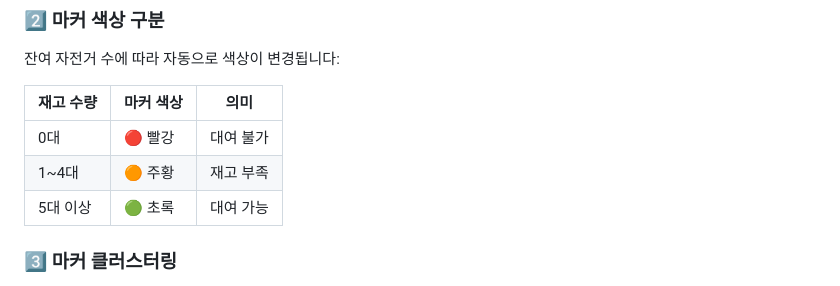
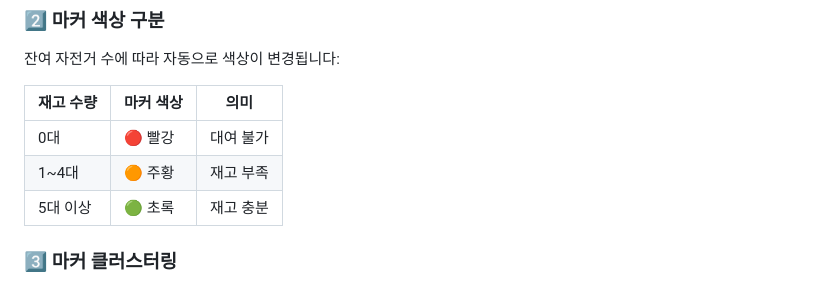
Before and after one commit to yssong01/bike_rental, a Markdown page: README.md, the part around the change. Rendered like a GitHub page.

```diff
--- a/README.md
+++ b/README.md
@@ -67,7 +67,7 @@ bike_rental/
 |----------|---------|------|
 | 0대 | 🔴 빨강 | 대여 불가 |
 | 1~4대 | 🟠 주황 | 재고 부족 |
-| 5대 이상 | 🟢 초록 | 대여 가능 |
+| 5대 이상 | 🟢 초록 | 재고 충분 |
 
 ### 3️⃣ 마커 클러스터링
 
```
